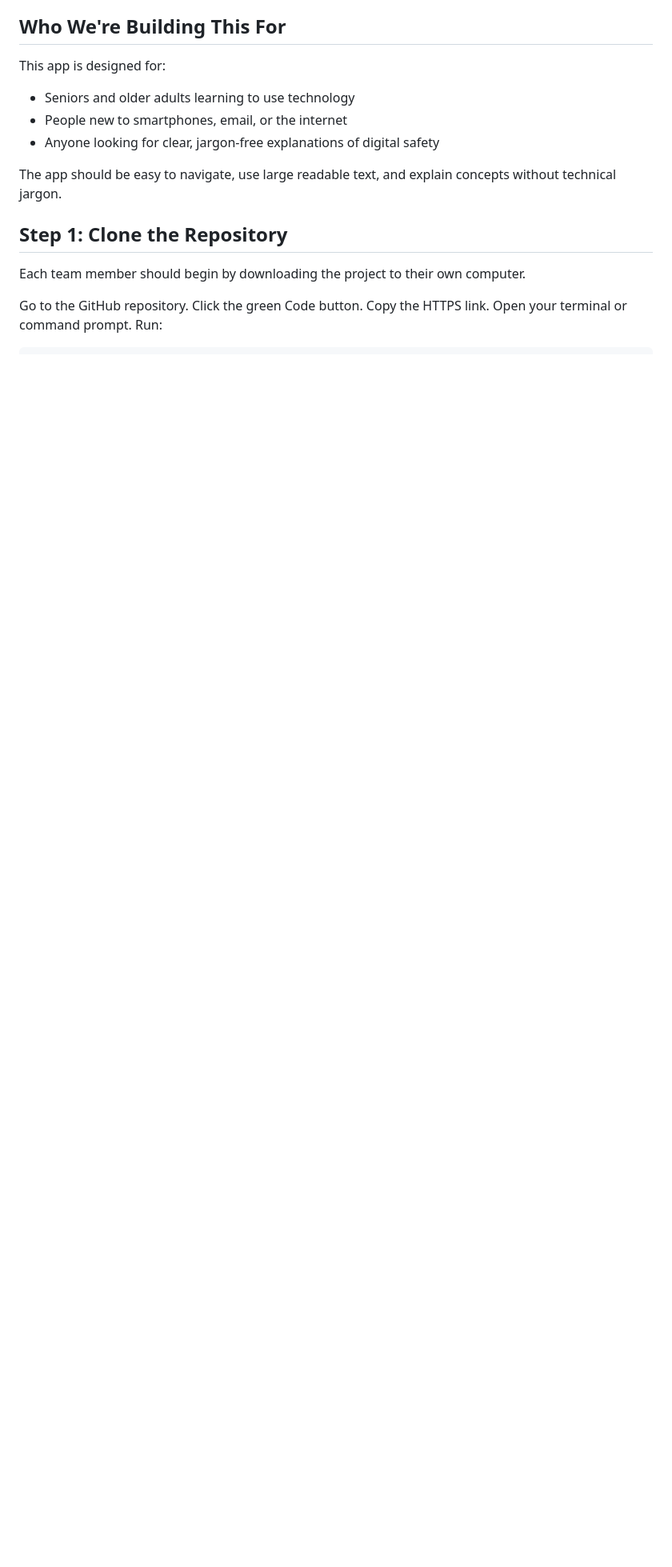
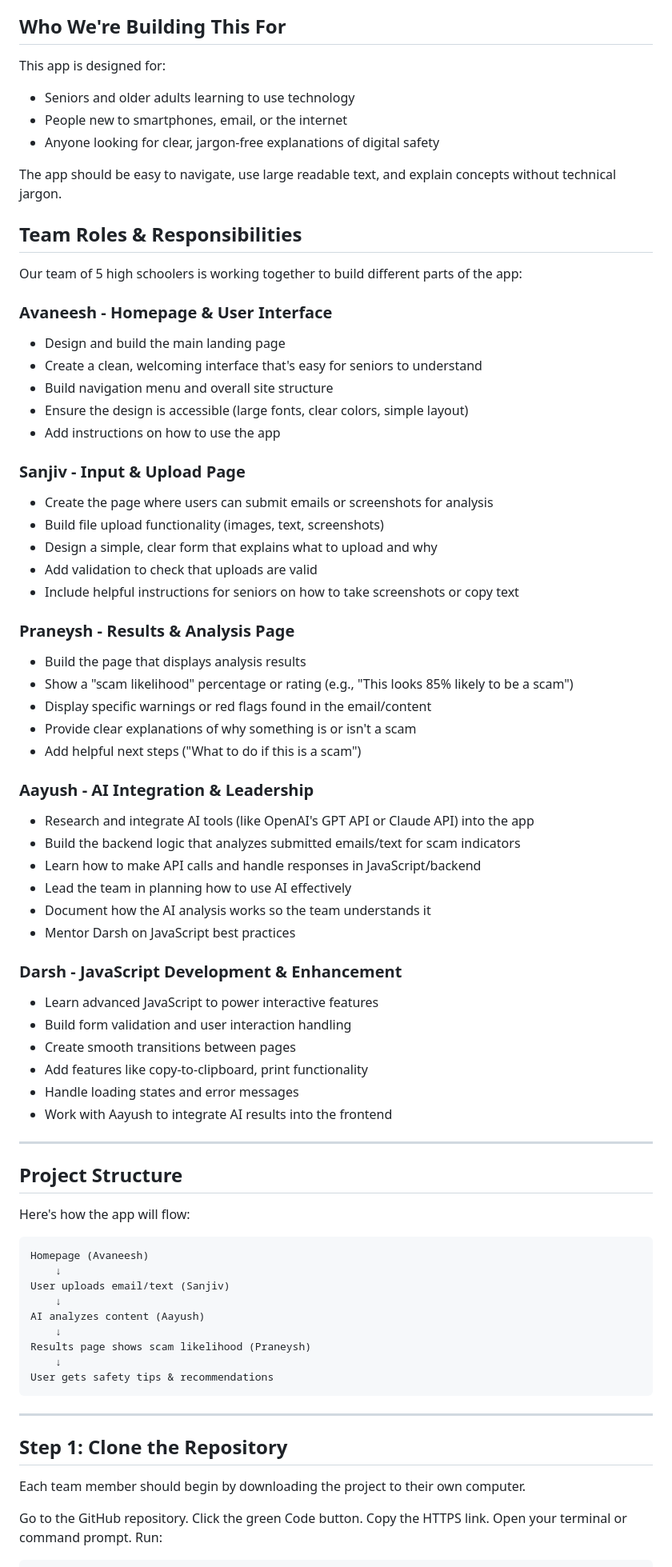
Before and after one commit to aayushgupta317/AASDP-CSForGood26-27, a Markdown page: README.md, the part around one of its changes. Shown at 80% size. Rendered like a GitHub page; blank space fills up the shorter version.

````diff
--- a/README.md
+++ b/README.md
@@ -21,6 +21,67 @@ This app is designed for:
 - Anyone looking for clear, jargon-free explanations of digital safety
 
 The app should be easy to navigate, use large readable text, and explain concepts without technical jargon.
+
+## Team Roles & Responsibilities
+
+Our team of 5 high schoolers is working together to build different parts of the app:
+
+### **Avaneesh - Homepage & User Interface**
+- Design and build the main landing page
+- Create a clean, welcoming interface that's easy for seniors to understand
+- Build navigation menu and overall site structure
+- Ensure the design is accessible (large fonts, clear colors, simple layout)
+- Add instructions on how to use the app
+
+### **Sanjiv - Input & Upload Page**
+- Create the page where users can submit emails or screenshots for analysis
+- Build file upload functionality (images, text, screenshots)
+- Design a simple, clear form that explains what to upload and why
+- Add validation to check that uploads are valid
+- Include helpful instructions for seniors on how to take screenshots or copy text
+
+### **Praneysh - Results & Analysis Page**
+- Build the page that displays analysis results
+- Show a "scam likelihood" percentage or rating (e.g., "This looks 85% likely to be a scam")
+- Display specific warnings or red flags found in the email/content
+- Provide clear explanations of why something is or isn't a scam
+- Add helpful next steps ("What to do if this is a scam")
+
+### **Aayush - AI Integration & Leadership**
+- Research and integrate AI tools (like OpenAI's GPT API or Claude API) into the app
+- Build the backend logic that analyzes submitted emails/text for scam indicators
+- Learn how to make API calls and handle responses in JavaScript/backend
+- Lead the team in planning how to use AI effectively
+- Document how the AI analysis works so the team understands it
+- Mentor Darsh on JavaScript best practices
+
+### **Darsh - JavaScript Development & Enhancement**
+- Learn advanced JavaScript to power interactive features
+- Build form validation and user interaction handling
+- Create smooth transitions between pages
+- Add features like copy-to-clipboard, print functionality
+- Handle loading states and error messages
+- Work with Aayush to integrate AI results into the frontend
+
+---
+
+## Project Structure
+
+Here's how the app will flow:
+
+```
+Homepage (Avaneesh)
+    ↓
+User uploads email/text (Sanjiv)
+    ↓
+AI analyzes content (Aayush)
+    ↓
+Results page shows scam likelihood (Praneysh)
+    ↓
+User gets safety tips & recommendations
+```
+
+---
 
 ## Step 1: Clone the Repository
 
````
Also changed, not shown: other parts of README.md (+111 -94 lines).
